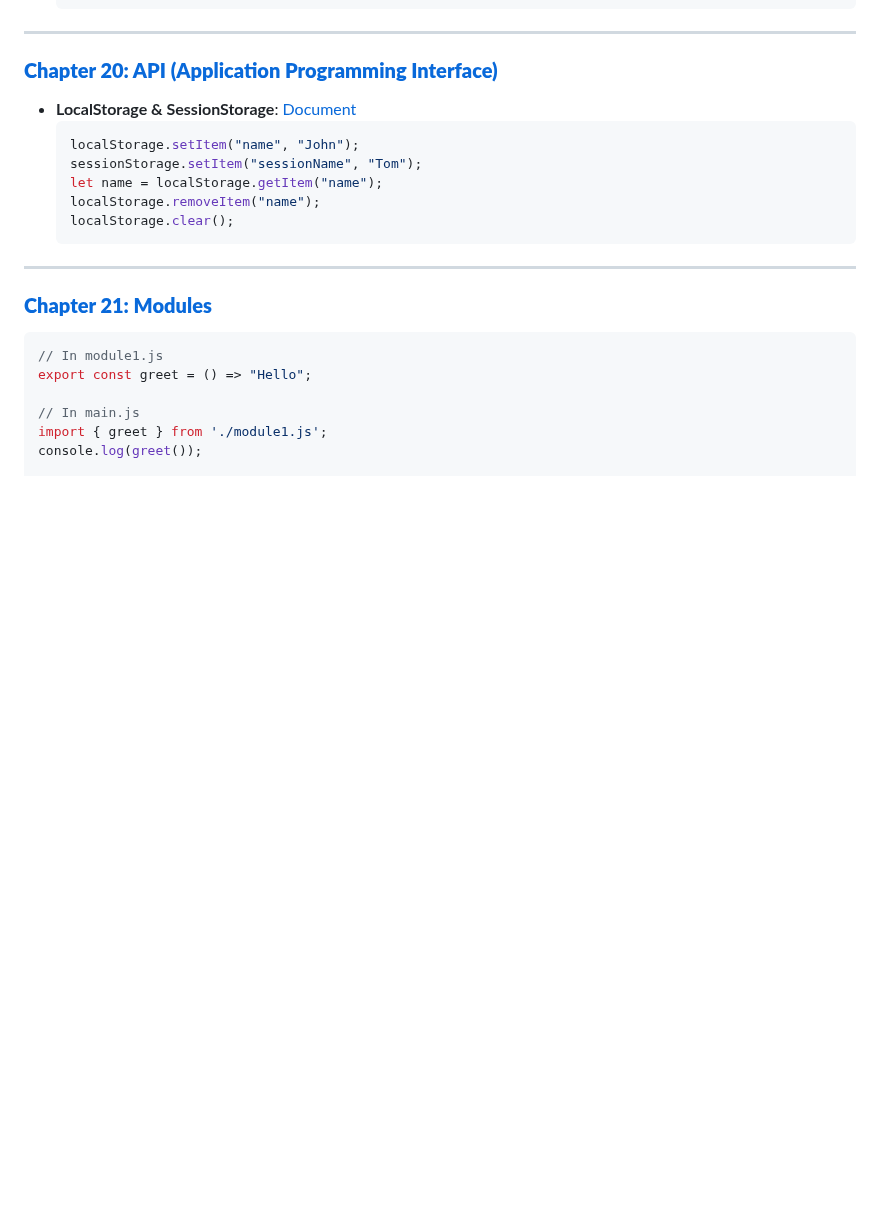
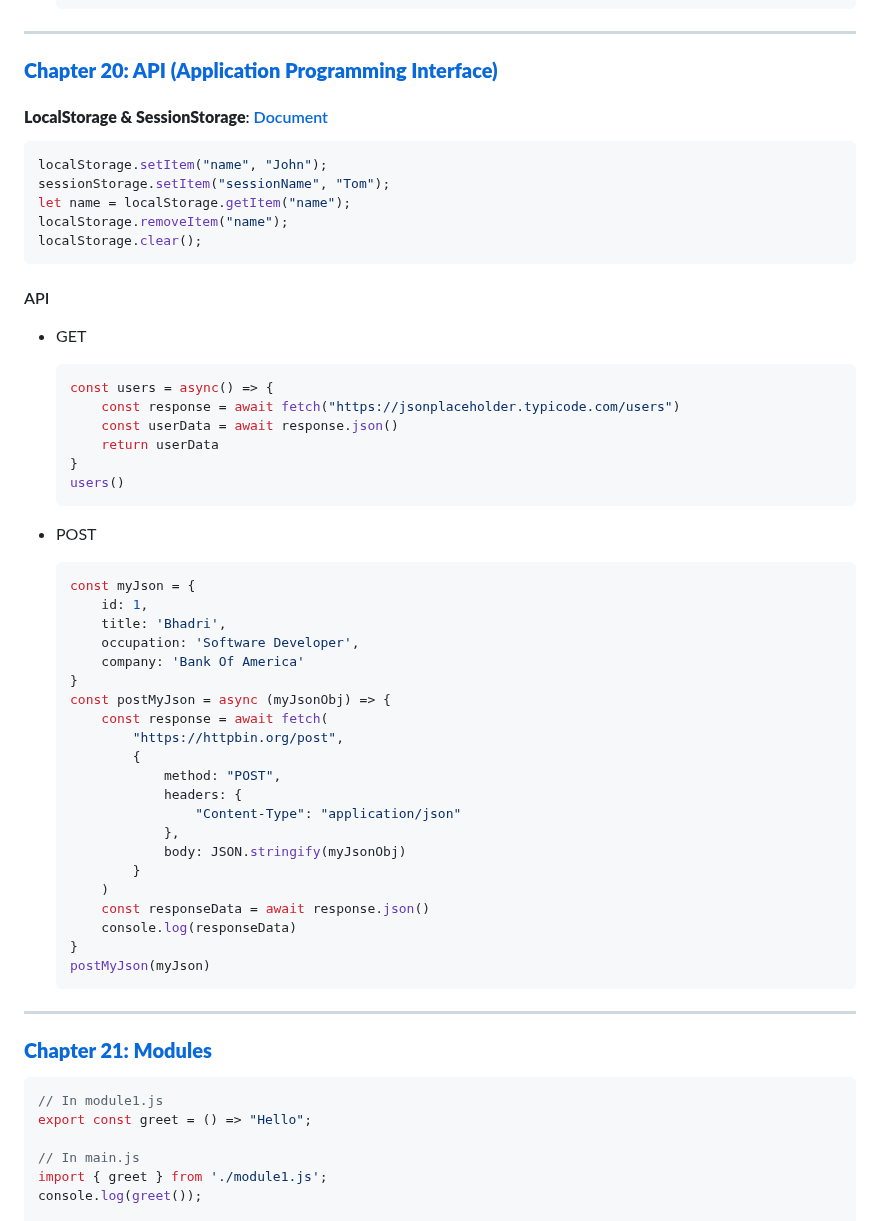
Before and after one commit to bhadrinath95/TaskManager, a Markdown page: Task Manager/javascript.md, the part around the change. GitHub-like rendering; blank space fills up the shorter version.

````diff
--- a/Task Manager/javascript.md
+++ b/Task Manager/javascript.md
@@ -576,13 +576,50 @@ const nextSibling = textElement.nextElementSibling;
 
 ### **[Chapter 20: API (Application Programming Interface)](#chapter-20-api-application-programming-interface)**
 
-- **LocalStorage & SessionStorage**: [Document](https://github.com/bhadrinath95/TaskManager/blob/3b9338d4ecfa1bd603e0cb43cb0a9c2f5c4ff030/Task%20Manager/storage.md)
+#### **LocalStorage & SessionStorage**: [Document](https://github.com/bhadrinath95/TaskManager/blob/3b9338d4ecfa1bd603e0cb43cb0a9c2f5c4ff030/Task%20Manager/storage.md)
   ```js
   localStorage.setItem("name", "John");
   sessionStorage.setItem("sessionName", "Tom");
   let name = localStorage.getItem("name");
   localStorage.removeItem("name");
   localStorage.clear();
+  ```
+
+#### API
+
+- GET
+  ```js
+  const users = async() => {
+      const response = await fetch("https://jsonplaceholder.typicode.com/users")
+      const userData = await response.json()
+      return userData
+  }
+  users()
+  ```
+
+- POST
+  ```js
+  const myJson = {
+      id: 1,
+      title: 'Bhadri',
+      occupation: 'Software Developer',
+      company: 'Bank Of America'
+  }
+  const postMyJson = async (myJsonObj) => {
+      const response = await fetch(
+          "https://httpbin.org/post",
+          {
+              method: "POST",
+              headers: {
+                  "Content-Type": "application/json"
+              },
+              body: JSON.stringify(myJsonObj)
+          }
+      )
+      const responseData = await response.json()
+      console.log(responseData)
+  }
+  postMyJson(myJson)
   ```
 
 ---
````
